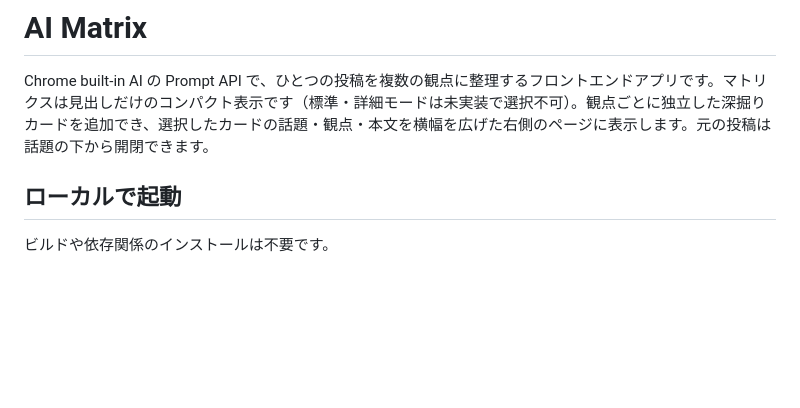
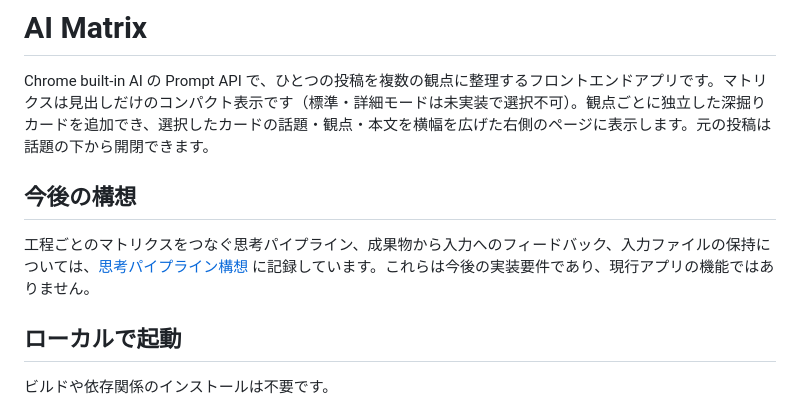
Before and after one commit to sasano8/ai_matrix, a Markdown page: README.md, the part around the change. GitHub-like rendering; blank space fills up the shorter version.

Commit message:
Document thought pipeline vision and persistent file input requirements

```diff
--- a/README.md
+++ b/README.md
@@ -1,6 +1,10 @@
 # AI Matrix
 
 Chrome built-in AI の Prompt API で、ひとつの投稿を複数の観点に整理するフロントエンドアプリです。マトリクスは見出しだけのコンパクト表示です（標準・詳細モードは未実装で選択不可）。観点ごとに独立した深掘りカードを追加でき、選択したカードの話題・観点・本文を横幅を広げた右側のページに表示します。元の投稿は話題の下から開閉できます。
+
+## 今後の構想
+
+工程ごとのマトリクスをつなぐ思考パイプライン、成果物から入力へのフィードバック、入力ファイルの保持については、[思考パイプライン構想](docs/thought-pipeline.md) に記録しています。これらは今後の実装要件であり、現行アプリの機能ではありません。
 
 ## ローカルで起動
 
```
Also changed, not shown: docs/thought-pipeline.md (added, +117 -0 lines).
